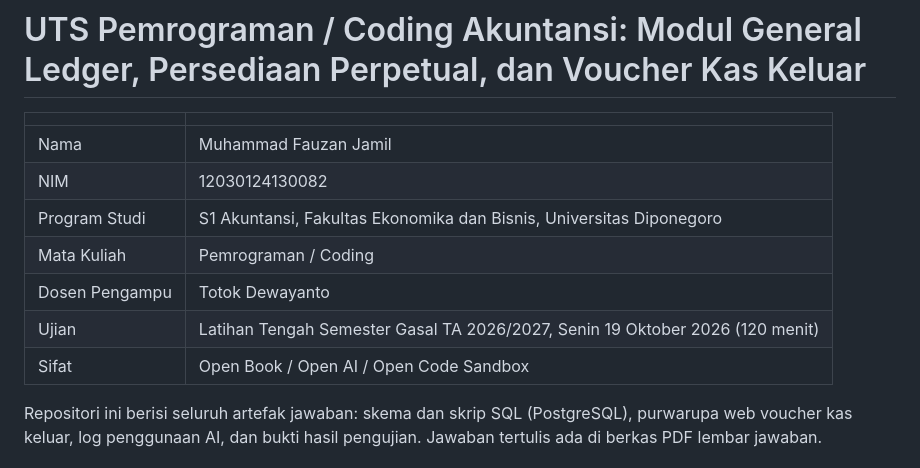
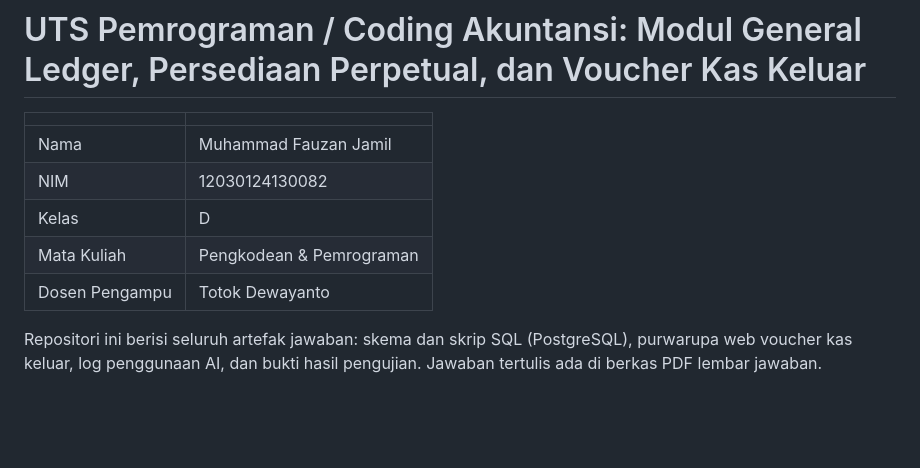
Before and after one commit to muhammadfauzan3407-droid/Pencatatan-Pengeluaran-Kas-Jurnal, a Markdown page: README.md, the part around the change. GitHub-like rendering; blank space fills up the shorter version.

```diff
--- a/README.md
+++ b/README.md
@@ -4,11 +4,10 @@
 |---|---|
 | Nama | Muhammad Fauzan Jamil |
 | NIM | 12030124130082 |
-| Program Studi | S1 Akuntansi, Fakultas Ekonomika dan Bisnis, Universitas Diponegoro |
-| Mata Kuliah | Pemrograman / Coding |
+| Kelas | D |
+| Mata Kuliah | Pengkodean & Pemrograman |
 | Dosen Pengampu | Totok Dewayanto |
-| Ujian | Latihan Tengah Semester Gasal TA 2026/2027, Senin 19 Oktober 2026 (120 menit) |
-| Sifat | Open Book / Open AI / Open Code Sandbox |
+
 
 Repositori ini berisi seluruh artefak jawaban: skema dan skrip SQL (PostgreSQL), purwarupa web voucher kas keluar, log penggunaan AI, dan bukti hasil pengujian. Jawaban tertulis ada di berkas PDF lembar jawaban.
 
```
